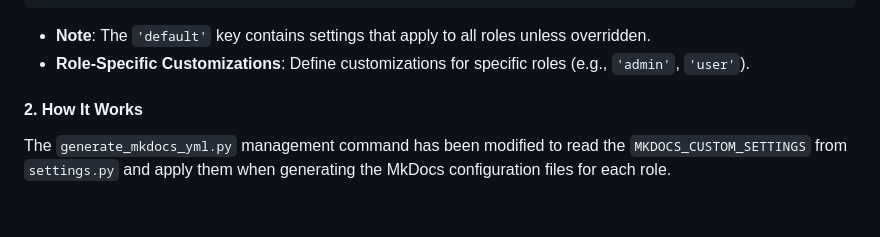
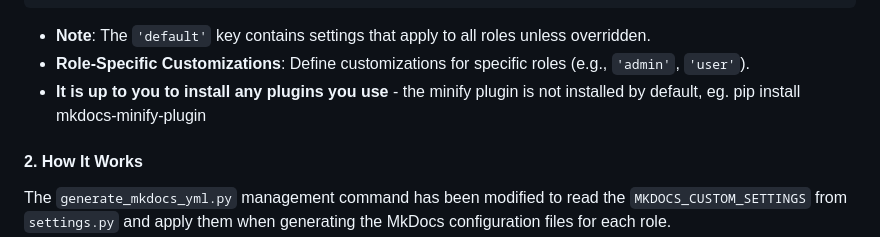
Before and after one commit to phoebebright/django-docserve, a Markdown page: README.md, the part around the change. GitHub-like rendering; blank space fills up the shorter version.

```diff
--- a/README.md
+++ b/README.md
@@ -175,6 +175,8 @@ MKDOCS_CUSTOM_SETTINGS = {
 
 - **Note**: The `'default'` key contains settings that apply to all roles unless overridden.
 - **Role-Specific Customizations**: Define customizations for specific roles (e.g., `'admin'`, `'user'`).
+- **It is up to you to install any plugins you use** - the minify plugin is not installed by default, eg. pip install mkdocs-minify-plugin
+
 
 #### 2. How It Works
 
```
